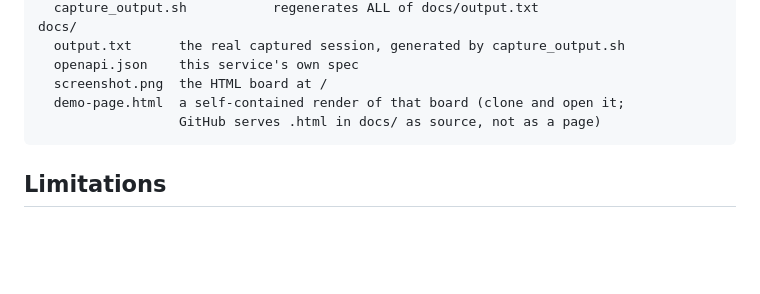
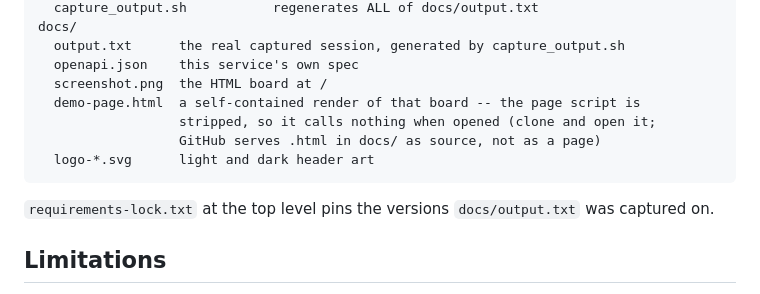
Before and after one commit to Propertyscout001/racing-data-fastapi, a Markdown page: README.md, the part around the change. GitHub-like rendering; blank space fills up the shorter version.

Commit message:
README: complete the docs/ listing and point at requirements-lock.txt
Co-Authored-By: Claude Opus 5 <noreply@anthropic.com>

````diff
--- a/README.md
+++ b/README.md
@@ -377,9 +377,14 @@ docs/
   output.txt      the real captured session, generated by capture_output.sh
   openapi.json    this service's own spec
   screenshot.png  the HTML board at /
-  demo-page.html  a self-contained render of that board (clone and open it;
+  demo-page.html  a self-contained render of that board -- the page script is
+                  stripped, so it calls nothing when opened (clone and open it;
                   GitHub serves .html in docs/ as source, not as a page)
+  logo-*.svg      light and dark header art
 ```
+
+`requirements-lock.txt` at the top level pins the versions `docs/output.txt` was
+captured on.
 
 ## Limitations
 
````
